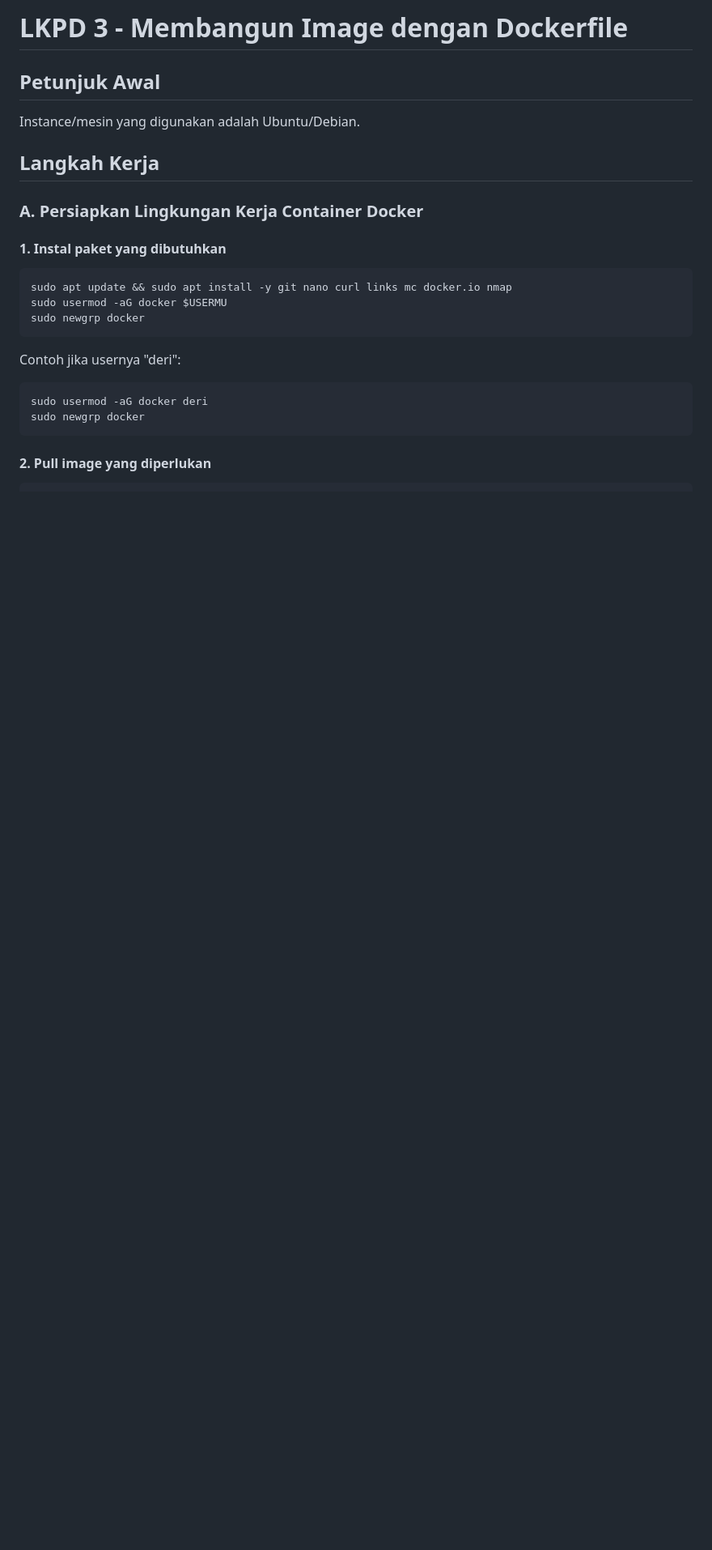
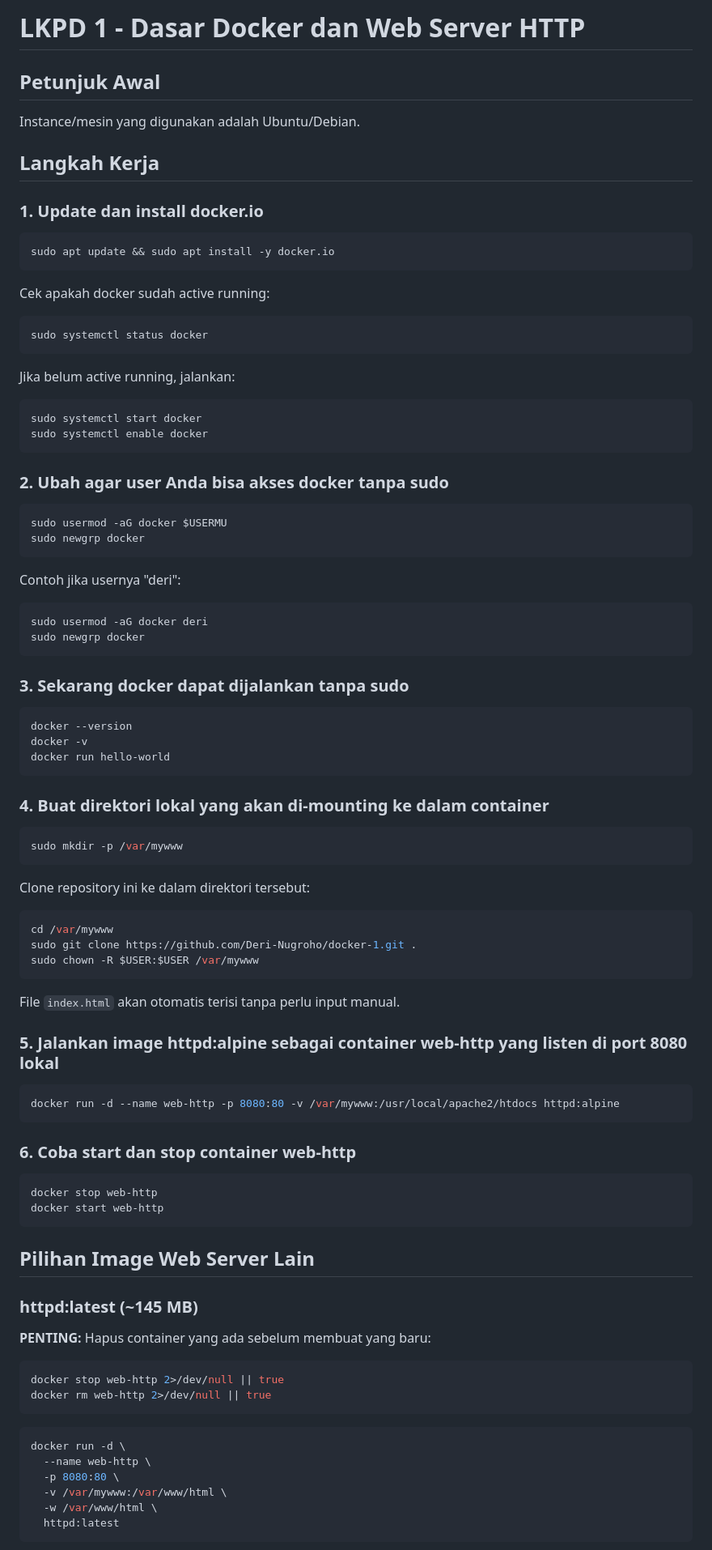
Before and after one commit to Deri-Nugroho/docker-1, a Markdown page: README.md, the part around one of its changes. Shown at 81% size. GitHub-like rendering; blank space fills up the shorter version.

````diff
--- a/README.md
+++ b/README.md
@@ -1,15 +1,28 @@
-# LKPD 3 - Membangun Image dengan Dockerfile
+# LKPD 1 - Dasar Docker dan Web Server HTTP
 
 ## Petunjuk Awal
 Instance/mesin yang digunakan adalah Ubuntu/Debian.
 
 ## Langkah Kerja
 
-### A. Persiapkan Lingkungan Kerja Container Docker
+### 1. Update dan install docker.io
+```bash
+sudo apt update && sudo apt install -y docker.io
+```
 
-#### 1. Instal paket yang dibutuhkan
+Cek apakah docker sudah active running:
 ```bash
-sudo apt update && sudo apt install -y git nano curl links mc docker.io nmap
+sudo systemctl status docker
+```
+
+Jika belum active running, jalankan:
+```bash
+sudo systemctl start docker
+sudo systemctl enable docker
+```
+
+### 2. Ubah agar user Anda bisa akses docker tanpa sudo
+```bash
 sudo usermod -aG docker $USERMU
 sudo newgrp docker
 ```
@@ -20,4 +33,55 @@ sudo usermod -aG docker deri
 sudo newgrp docker
 ```
 
-#### 2. Pull image yang diperlukan
+### 3. Sekarang docker dapat dijalankan tanpa sudo
+```bash
+docker --version
+docker -v
+docker run hello-world
+```
+
+### 4. Buat direktori lokal yang akan di-mounting ke dalam container
+```bash
+sudo mkdir -p /var/mywww
+```
+
+Clone repository ini ke dalam direktori tersebut:
+```bash
+cd /var/mywww
+sudo git clone https://github.com/Deri-Nugroho/docker-1.git .
+sudo chown -R $USER:$USER /var/mywww
+```
+
+File `index.html` akan otomatis terisi tanpa perlu input manual.
+
+### 5. Jalankan image httpd:alpine sebagai container web-http yang listen di port 8080 lokal
+
+```bash
+docker run -d --name web-http -p 8080:80 -v /var/mywww:/usr/local/apache2/htdocs httpd:alpine
+```
+
+### 6. Coba start dan stop container web-http
+```bash
+docker stop web-http
+docker start web-http
+```
+
+## Pilihan Image Web Server Lain
+
+### httpd:latest (~145 MB)
+
+**PENTING:** Hapus container yang ada sebelum membuat yang baru:
+```bash
+docker stop web-http 2>/dev/null || true
+docker rm web-http 2>/dev/null || true
+```
+
+```bash
+docker run -d \
+  --name web-http \
+  -p 8080:80 \
+  -v /var/mywww:/var/www/html \
+  -w /var/www/html \
+  httpd:latest
+```
+
````
Also changed, not shown: other parts of README.md (+135 -168 lines).
